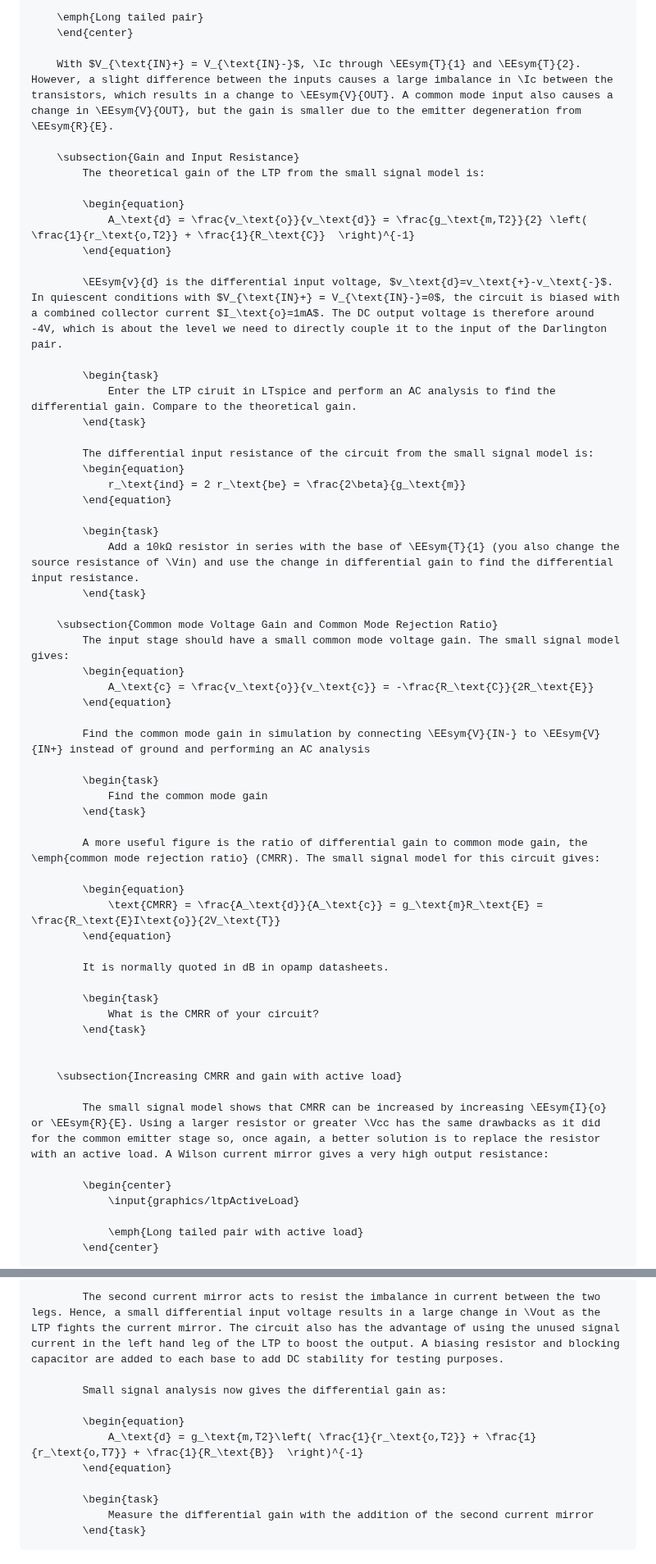
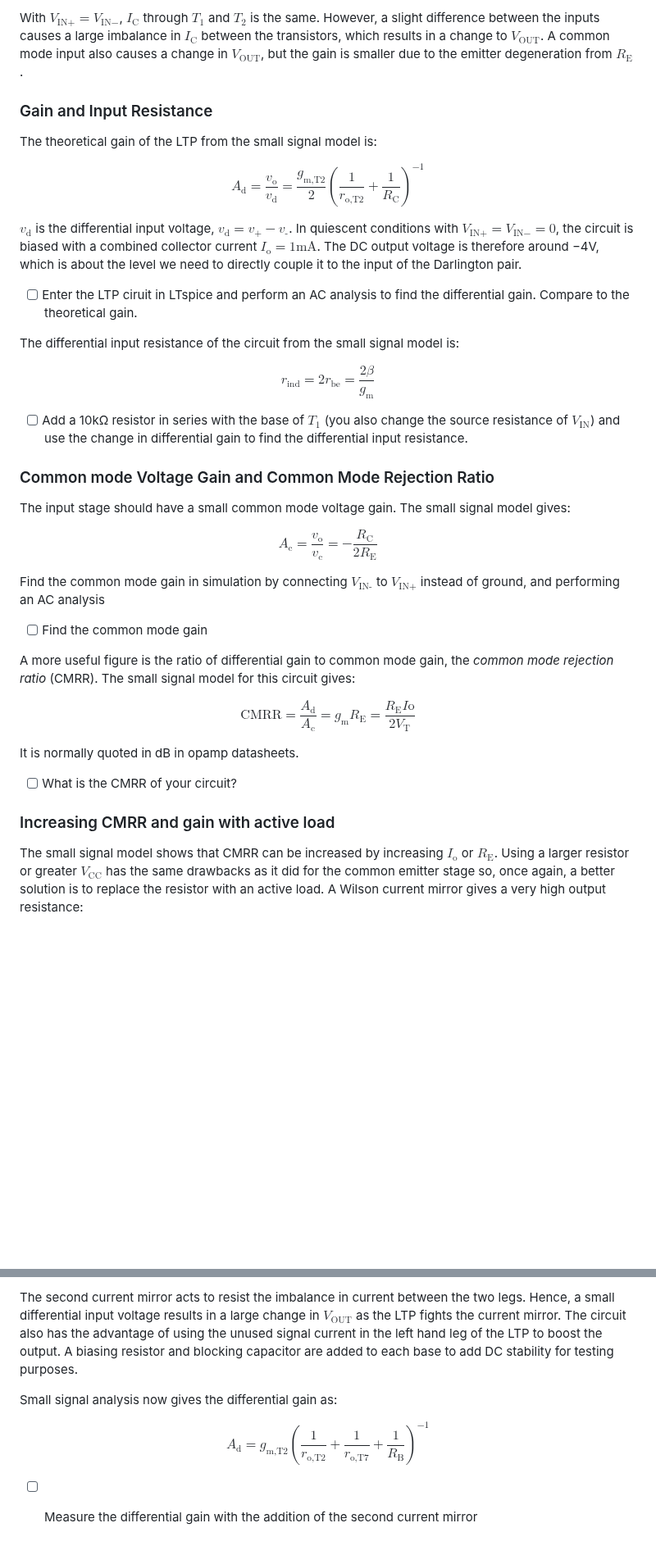
Before and after one commit to edstott/EEE1labs, a Markdown page: ADC/Part4/Section3.md, 2 parts joined by grey strips. Shown at 82% size. Rendered like a GitHub page; blank space fills up the shorter version.

Commit message:
Formatting in ADC P4S3

```diff
--- a/ADC/Part4/Section3.md
+++ b/ADC/Part4/Section3.md
@@ -10,63 +11,48 @@
 
-        \emph{Long tailed pair}
-        \end{center}
+With $V_{\text{IN}+} = V_{\text{IN}-}$, $I_\text{C}$ through $T_1$ and $T_2$ is the same.
+However, a slight difference between the inputs causes a large imbalance in $I_\text{C}$ between the transistors, which results in a change to $V_\text{OUT}$.
+A common mode input also causes a change in $V_\text{OUT}$, but the gain is smaller due to the emitter degeneration from $R_\text{E}$.
 
-        With $V_{\text{IN}+} = V_{\text{IN}-}$, \Ic through \EEsym{T}{1} and \EEsym{T}{2}. However, a slight difference between the inputs causes a large imbalance in \Ic between the transistors, which results in a change to \EEsym{V}{OUT}. A common mode input also causes a change in \EEsym{V}{OUT}, but the gain is smaller due to the emitter degeneration from \EEsym{R}{E}.
+### Gain and Input Resistance
 
-        \subsection{Gain and Input Resistance}
-            The theoretical gain of the LTP from the small signal model is:
+The theoretical gain of the LTP from the small signal model is:
 
-            \begin{equation}
-                A_\text{d} = \frac{v_\text{o}}{v_\text{d}} = \frac{g_\text{m,T2}}{2} \left( \frac{1}{r_\text{o,T2}} + \frac{1}{R_\text{C}}  \right)^{-1}
-            \end{equation}
+$$A_\text{d} = \frac{v_\text{o}}{v_\text{d}} = \frac{g_\text{m,T2}}{2} \left( \frac{1}{r_\text{o,T2}} + \frac{1}{R_\text{C}}  \right)^{-1}$$
 
-            \EEsym{v}{d} is the differential input voltage, $v_\text{d}=v_\text{+}-v_\text{-}$. In quiescent conditions with $V_{\text{IN}+} = V_{\text{IN}-}=0$, the circuit is biased with a combined collector current $I_\text{o}=1mA$. The DC output voltage is therefore around -4V, which is about the level we need to directly couple it to the input of the Darlington pair.
+$v_\text{d}$ is the differential input voltage, $v_\text{d}=v_\text{+}-v_\text{-}$.
+In quiescent conditions with $V_{\text{IN}+} = V_{\text{IN}-}=0$, the circuit is biased with a combined collector current $I_\text{o}=1\text{mA}$.
+The DC output voltage is therefore around −4V, which is about the level we need to directly couple it to the input of the Darlington pair.
 
-            \begin{task}
-                Enter the LTP ciruit in LTspice and perform an AC analysis to find the differential gain. Compare to the theoretical gain.
-            \end{task}
+- [ ] Enter the LTP ciruit in LTspice and perform an AC analysis to find the differential gain. Compare to the theoretical gain.
 
-            The differential input resistance of the circuit from the small signal model is:
-            \begin{equation}
-                r_\text{ind} = 2 r_\text{be} = \frac{2\beta}{g_\text{m}}
-            \end{equation}
+The differential input resistance of the circuit from the small signal model is:
 
-            \begin{task}
-                Add a 10kΩ resistor in series with the base of \EEsym{T}{1} (you also change the source resistance of \Vin) and use the change in differential gain to find the differential input resistance.
-            \end{task}
+$$r_\text{ind} = 2 r_\text{be} = \frac{2\beta}{g_\text{m}}$$
 
-        \subsection{Common mode Voltage Gain and Common Mode Rejection Ratio}
-            The input stage should have a small common mode voltage gain. The small signal model gives:
-            \begin{equation}
-                A_\text{c} = \frac{v_\text{o}}{v_\text{c}} = -\frac{R_\text{C}}{2R_\text{E}}
-            \end{equation}
+- [ ] Add a 10kΩ resistor in series with the base of $T_1$ (you also change the source resistance of $V_\text{IN}$) and use the change in differential gain to find the differential input resistance.
 
-            Find the common mode gain in simulation by connecting \EEsym{V}{IN-} to \EEsym{V}{IN+} instead of ground and performing an AC analysis
+### Common mode Voltage Gain and Common Mode Rejection Ratio
 
-            \begin{task}
-                Find the common mode gain
-            \end{task}
+The input stage should have a small common mode voltage gain. The small signal model gives:
 
-            A more useful figure is the ratio of differential gain to common mode gain, the \emph{common mode rejection ratio} (CMRR). The small signal model for this circuit gives:
+$$A_\text{c} = \frac{v_\text{o}}{v_\text{c}} = -\frac{R_\text{C}}{2R_\text{E}}$$
 
-            \begin{equation}
-                \text{CMRR} = \frac{A_\text{d}}{A_\text{c}} = g_\text{m}R_\text{E} = \frac{R_\text{E}I\text{o}}{2V_\text{T}}
-            \end{equation}
+Find the common mode gain in simulation by connecting $V_\text{IN-}$ to $V_\text{IN+}$ instead of ground, and performing an AC analysis
 
-            It is normally quoted in dB in opamp datasheets.
+- [ ] Find the common mode gain
 
-            \begin{task}
-                What is the CMRR of your circuit?
-            \end{task}
+A more useful figure is the ratio of differential gain to common mode gain, the *common mode rejection ratio* (CMRR).
+The small signal model for this circuit gives:
 
+$$\text{CMRR} = \frac{A_\text{d}}{A_\text{c}} = g_\text{m}R_\text{E} = \frac{R_\text{E}I\text{o}}{2V_\text{T}}$$
 
-        \subsection{Increasing CMRR and gain with active load}
+It is normally quoted in dB in opamp datasheets.
 
-            The small signal model shows that CMRR can be increased by increasing \EEsym{I}{o} or \EEsym{R}{E}. Using a larger resistor or greater \Vcc has the same drawbacks as it did for the common emitter stage so, once again, a better solution is to replace the resistor with an active load. A Wilson current mirror gives a very high output resistance:
+- [ ] What is the CMRR of your circuit?
 
-            \begin{center}
-                \input{graphics/ltpActiveLoad}
+### Increasing CMRR and gain with active load
 
-                \emph{Long tailed pair with active load}
-            \end{center}
+The small signal model shows that CMRR can be increased by increasing $I_\text{o}$ or $R_\text{E}$.
+Using a larger resistor or greater $V_\text{CC}$ has the same drawbacks as it did for the common emitter stage so, once again, a better solution is to replace the resistor with an active load.
+A Wilson current mirror gives a very high output resistance:
 
@@ -86,12 +70,11 @@
 
-            The second current mirror acts to resist the imbalance in current between the two legs. Hence, a small differential input voltage results in a large change in \Vout as the LTP fights the current mirror. The circuit also has the advantage of using the unused signal current in the left hand leg of the LTP to boost the output. A biasing resistor and blocking capacitor are added to each base to add DC stability for testing purposes.
+The second current mirror acts to resist the imbalance in current between the two legs.
+Hence, a small differential input voltage results in a large change in $V_\text{OUT}$ as the LTP fights the current mirror.
+The circuit also has the advantage of using the unused signal current in the left hand leg of the LTP to boost the output.
+A biasing resistor and blocking capacitor are added to each base to add DC stability for testing purposes.
 
-            Small signal analysis now gives the differential gain as:
+Small signal analysis now gives the differential gain as:
 
-            \begin{equation}
-                A_\text{d} = g_\text{m,T2}\left( \frac{1}{r_\text{o,T2}} + \frac{1}{r_\text{o,T7}} + \frac{1}{R_\text{B}}  \right)^{-1}
-            \end{equation}
+$$A_\text{d} = g_\text{m,T2}\left( \frac{1}{r_\text{o,T2}} + \frac{1}{r_\text{o,T7}} + \frac{1}{R_\text{B}}  \right)^{-1}$$
 
-            \begin{task}
-                Measure the differential gain with the addition of the second current mirror
-            \end{task}
+- [ ] Measure the differential gain with the addition of the second current mirror
```
Also changed, not shown: other parts of ADC/Part4/Section3.md (+12 -13 lines).
